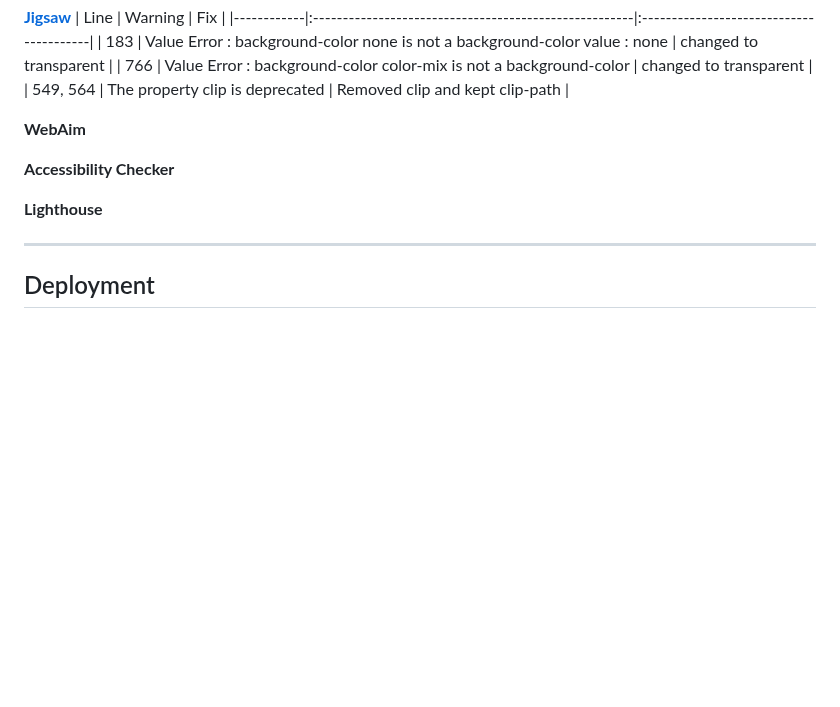
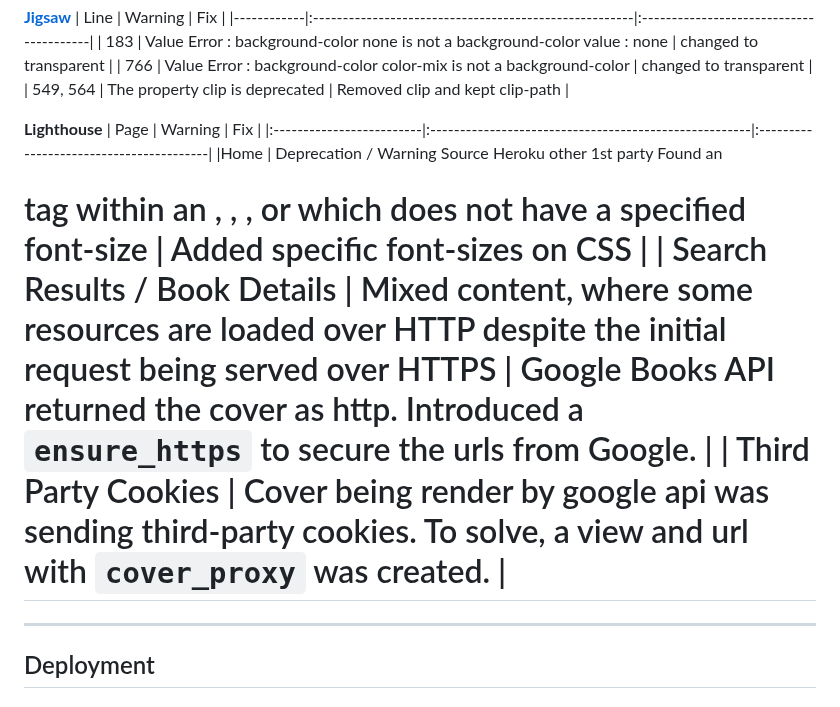
Before and after one commit to larevolucia/chaptr, a Markdown page: README.md, the part around the change. Drawn GitHub-style; blank space fills up the shorter version.

Commit message:
Update README.md with Lighthouse warnings and fixes

```diff
--- a/README.md
+++ b/README.md
@@ -824,14 +824,13 @@ and provide confidence that both authentication flows and book-related features
 | 766        | Value Error : background-color color-mix is not a background-color    | changed to transparent |
 | 549, 564   | The property clip is deprecated    | Removed clip and kept clip-path |
 
-
-**WebAim**
-
-**Accessibility Checker**
-
 **Lighthouse**
-
-
+| Page	                   | Warning	                                             | Fix                          	          |
+|:-------------------------|:------------------------------------------------------|:----------------------------------------|
+|Home                      | Deprecation / Warning Source Heroku other 1st party Found an <h1> tag within an <article>, <aside>, <nav>, or <section> which does not have a specified font-size | Added specific font-sizes on CSS |
+| Search Results / Book Details | Mixed content, where some resources are loaded over HTTP despite the initial request being served over HTTPS
+ | Google Books API returned the cover as http. Introduced a `ensure_https` to secure the urls from Google. |
+| Third Party Cookies      | Cover being render by google api was sending third-party cookies. To solve, a view and url with `cover_proxy` was created. |
 
 ---
 
```
